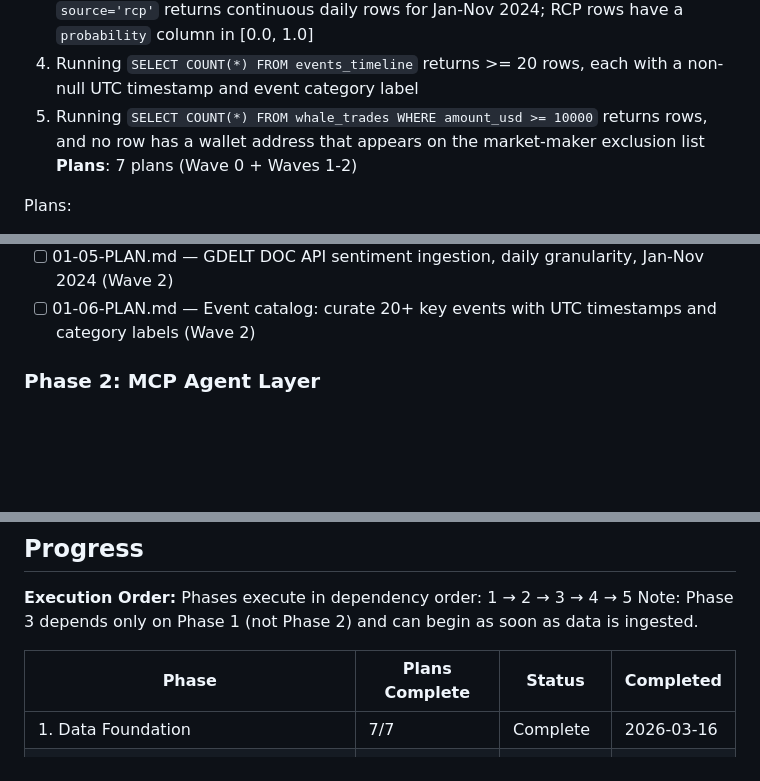
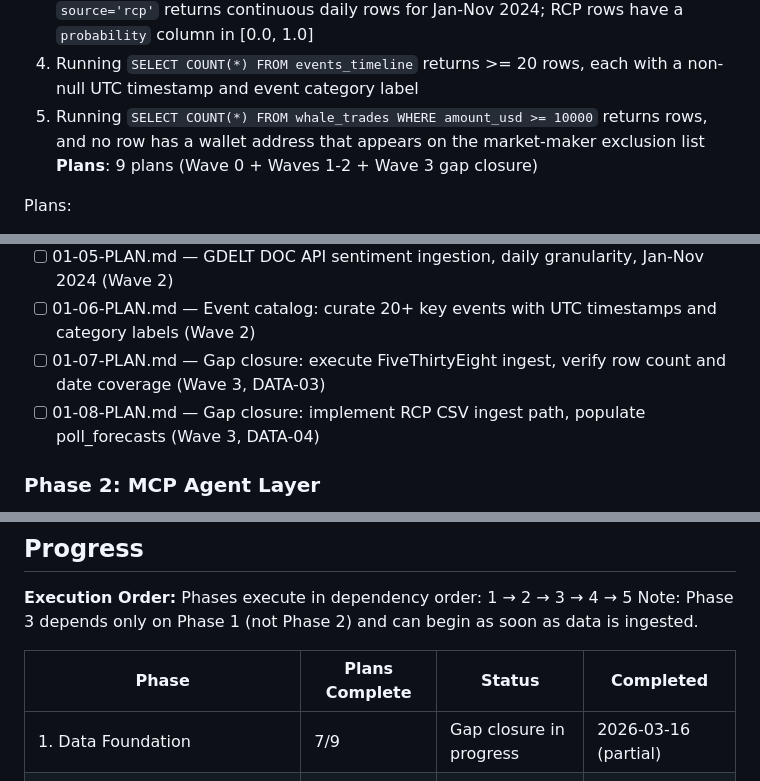
Before and after one commit to Pablozh123/multi-agent-orchestration-informational-efficiency, a Markdown page: .planning/ROADMAP.md, 3 parts joined by grey strips. GitHub-like rendering; blank space fills up the shorter version.

Commit message:
docs(01): gap closure plans for DATA-03 and DATA-04
Close verification gaps found in 01-VERIFICATION.md:
- 01-07-PLAN: execute FiveThirtyEight ingest + coverage checkpoint (DATA-03)
- 01-08-PLAN: implement RCP CSV ingest path + populate poll_forecasts (DATA-04)

Co-Authored-By: Claude Sonnet 4.6 <noreply@anthropic.com>

```diff
--- a/.planning/ROADMAP.md
+++ b/.planning/ROADMAP.md
@@ -35,7 +35,7 @@ Decimal phases appear between their surrounding integers in numeric order.
   3. Running `SELECT COUNT(*) FROM poll_forecasts WHERE source='fivethirtyeight'` and `source='rcp'` returns continuous daily rows for Jan-Nov 2024; RCP rows have a `probability` column in [0.0, 1.0]
   4. Running `SELECT COUNT(*) FROM events_timeline` returns >= 20 rows, each with a non-null UTC timestamp and event category label
   5. Running `SELECT COUNT(*) FROM whale_trades WHERE amount_usd >= 10000` returns rows, and no row has a wallet address that appears on the market-maker exclusion list
-**Plans**: 7 plans (Wave 0 + Waves 1-2)
+**Plans**: 9 plans (Wave 0 + Waves 1-2 + Wave 3 gap closure)
 
 Plans:
 - [ ] 01-00-PLAN.md — Test infrastructure: pytest.ini, conftest.py, test stubs for all DATA-01..07 requirements (Wave 0)
@@ -45,6 +45,8 @@ Plans:
 - [ ] 01-04-PLAN.md — Dune Analytics whale ingestion with market-maker exclusion filter (Wave 2)
 - [ ] 01-05-PLAN.md — GDELT DOC API sentiment ingestion, daily granularity, Jan-Nov 2024 (Wave 2)
 - [ ] 01-06-PLAN.md — Event catalog: curate 20+ key events with UTC timestamps and category labels (Wave 2)
+- [ ] 01-07-PLAN.md — Gap closure: execute FiveThirtyEight ingest, verify row count and date coverage (Wave 3, DATA-03)
+- [ ] 01-08-PLAN.md — Gap closure: implement RCP CSV ingest path, populate poll_forecasts (Wave 3, DATA-04)
 
 ### Phase 2: MCP Agent Layer
 **Goal**: Three FastMCP servers run against thesis.db and return correct, well-typed results for every tool call — verified with real database data, not mocks
@@ -115,7 +117,7 @@ Note: Phase 3 depends only on Phase 1 (not Phase 2) and can begin as soon as dat
 
 | Phase | Plans Complete | Status | Completed |
 |-------|----------------|--------|-----------|
-| 1. Data Foundation | 7/7 | Complete   | 2026-03-16 |
+| 1. Data Foundation | 7/9 | Gap closure in progress | 2026-03-16 (partial) |
 | 2. MCP Agent Layer | 0/3 | Not started | - |
 | 3. H1 Analysis — Brier Score and Calibration | 0/2 | Not started | - |
 | 4. H2 and H3 Analysis — Event Study and Whale Timing | 0/3 | Not started | - |
```
Also changed, not shown: 2 other files.
